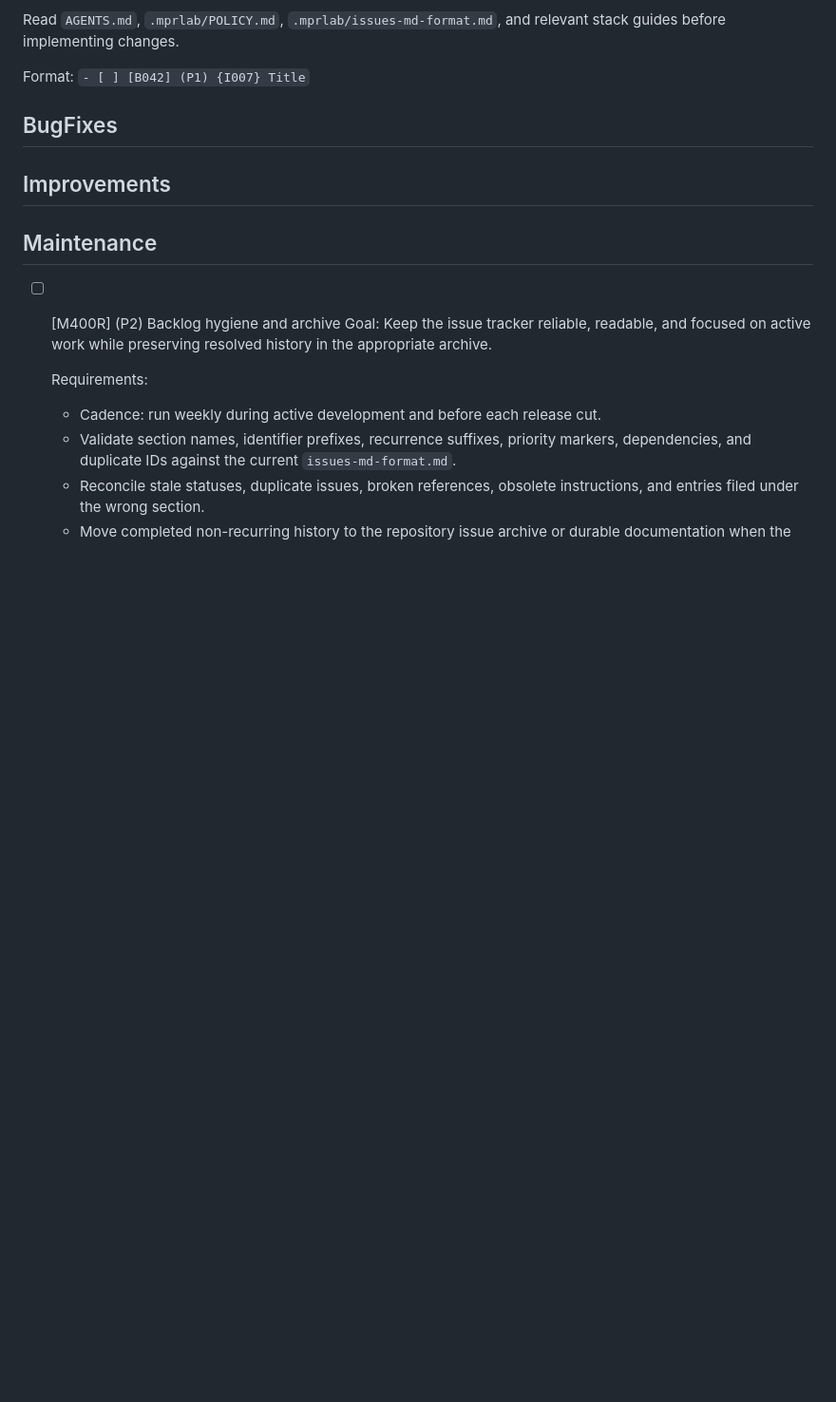
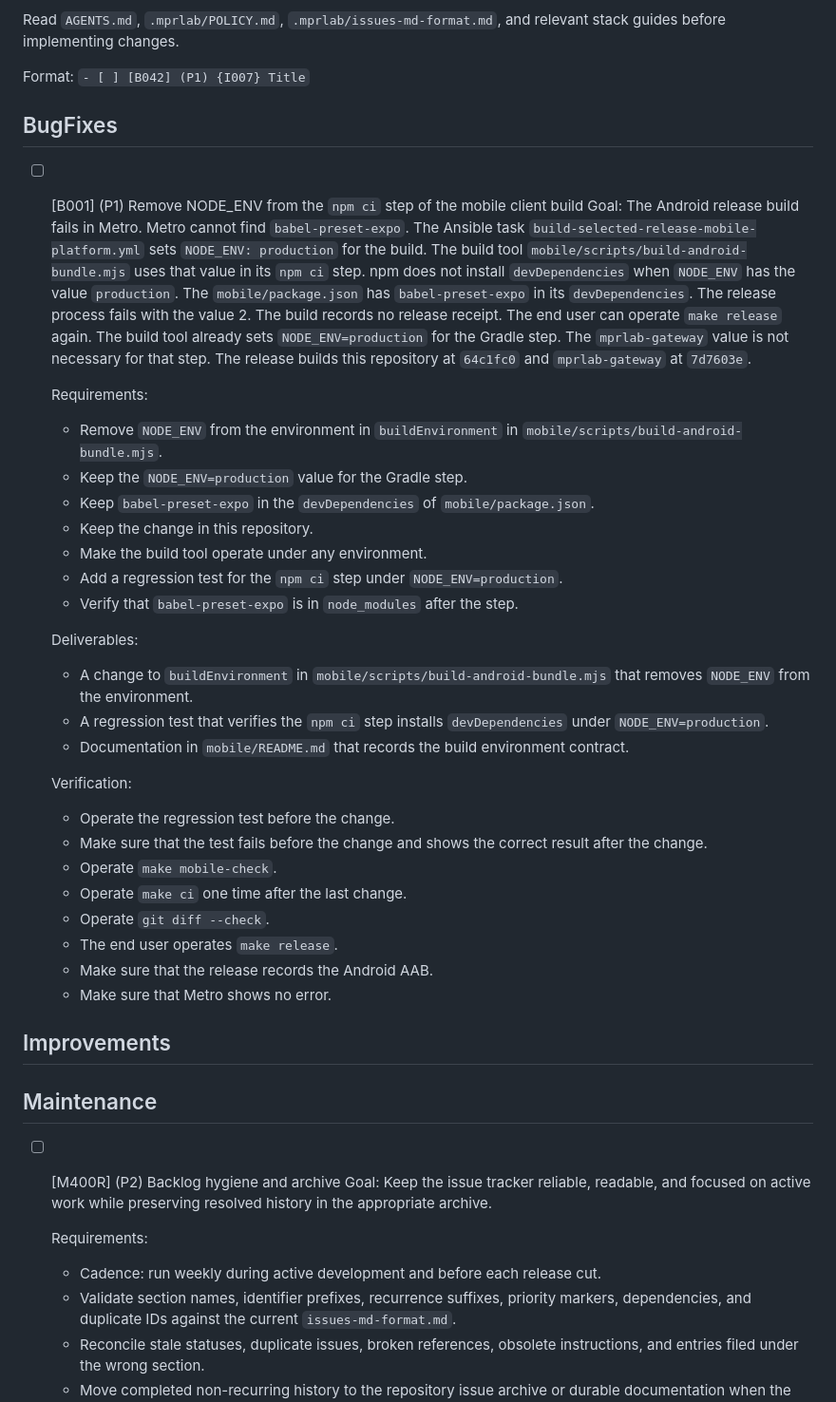
Before and after one commit to MarcoPoloResearchLab/social_threader, a Markdown page: .mprlab/ISSUES.md, the part around the change. Shown at 95% size. Rendered like a GitHub page; blank space fills up the shorter version.

```diff
--- a/.mprlab/ISSUES.md
+++ b/.mprlab/ISSUES.md
@@ -7,6 +7,35 @@ Read `AGENTS.md`, `.mprlab/POLICY.md`, `.mprlab/issues-md-format.md`, and releva
 Format: `- [ ] [B042] (P1) {I007} Title`
 
 ## BugFixes
+
+- [ ] [B001] (P1) Remove NODE_ENV from the `npm ci` step of the mobile client build
+  Goal:
+  The Android release build fails in Metro. Metro cannot find `babel-preset-expo`. The Ansible task `build-selected-release-mobile-platform.yml` sets `NODE_ENV: production` for the build. The build tool `mobile/scripts/build-android-bundle.mjs` uses that value in its `npm ci` step. npm does not install `devDependencies` when `NODE_ENV` has the value `production`. The `mobile/package.json` has `babel-preset-expo` in its `devDependencies`.
+  The release process fails with the value 2. The build records no release receipt. The end user can operate `make release` again. The build tool already sets `NODE_ENV=production` for the Gradle step. The `mprlab-gateway` value is not necessary for that step. The release builds this repository at `64c1fc0` and `mprlab-gateway` at `7d7603e`.
+
+  Requirements:
+  - Remove `NODE_ENV` from the environment in `buildEnvironment` in `mobile/scripts/build-android-bundle.mjs`.
+  - Keep the `NODE_ENV=production` value for the Gradle step.
+  - Keep `babel-preset-expo` in the `devDependencies` of `mobile/package.json`.
+  - Keep the change in this repository.
+  - Make the build tool operate under any environment.
+  - Add a regression test for the `npm ci` step under `NODE_ENV=production`.
+  - Verify that `babel-preset-expo` is in `node_modules` after the step.
+
+  Deliverables:
+  - A change to `buildEnvironment` in `mobile/scripts/build-android-bundle.mjs` that removes `NODE_ENV` from the environment.
+  - A regression test that verifies the `npm ci` step installs `devDependencies` under `NODE_ENV=production`.
+  - Documentation in `mobile/README.md` that records the build environment contract.
+
+  Verification:
+  - Operate the regression test before the change.
+  - Make sure that the test fails before the change and shows the correct result after the change.
+  - Operate `make mobile-check`.
+  - Operate `make ci` one time after the last change.
+  - Operate `git diff --check`.
+  - The end user operates `make release`.
+  - Make sure that the release records the Android AAB.
+  - Make sure that Metro shows no error.
 
 ## Improvements
 
```
Also changed, not shown: .mprlab/POLICY.md (+16 -0 lines), .mprlab/TERMINOLOGY.md (+4 -0 lines).
